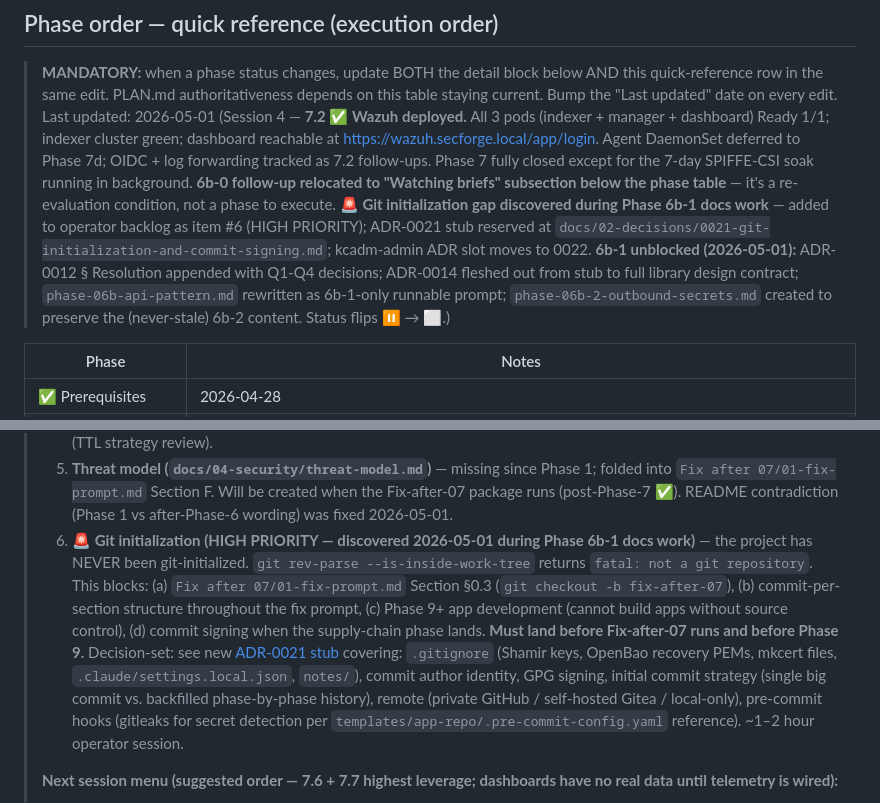
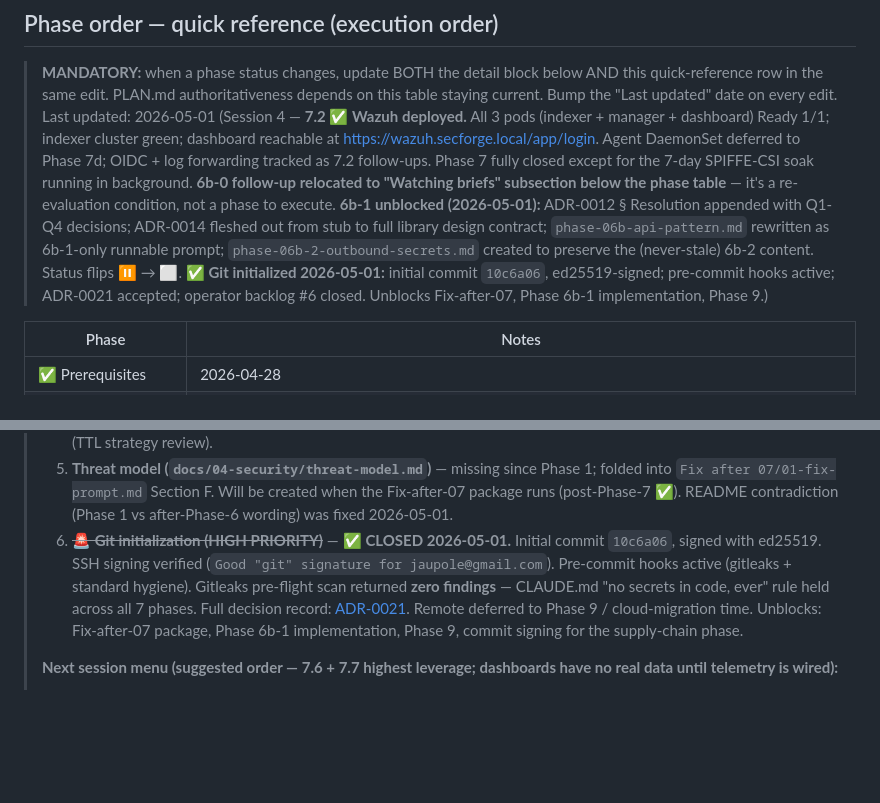
Before and after one commit to jaupole/Security-Forge, a Markdown page: PLAN.md, 2 parts joined by grey strips. Drawn GitHub-style; blank space fills up the shorter version.

```diff
--- a/PLAN.md
+++ b/PLAN.md
@@ -19,7 +19,7 @@ This is the canonical plan for standing up the IAM platform on your local Docker
 ## Phase order — quick reference (execution order)
 
 > **MANDATORY:** when a phase status changes, update BOTH the detail block below AND this quick-reference row in the same edit. PLAN.md authoritativeness depends on this table staying current. Bump the "Last updated" date on every edit.
-> Last updated: 2026-05-01 (Session 4 — **7.2 ✅ Wazuh deployed.** All 3 pods (indexer + manager + dashboard) Ready 1/1; indexer cluster green; dashboard reachable at https://wazuh.secforge.local/app/login. Agent DaemonSet deferred to Phase 7d; OIDC + log forwarding tracked as 7.2 follow-ups. Phase 7 fully closed except for the 7-day SPIFFE-CSI soak running in background. **6b-0 follow-up relocated to "Watching briefs" subsection below the phase table** — it's a re-evaluation condition, not a phase to execute. **🚨 Git initialization gap discovered during Phase 6b-1 docs work** — added to operator backlog as item #6 (HIGH PRIORITY); ADR-0021 stub reserved at `docs/02-decisions/0021-git-initialization-and-commit-signing.md`; kcadm-admin ADR slot moves to 0022. **6b-1 unblocked (2026-05-01):** ADR-0012 § Resolution appended with Q1-Q4 decisions; ADR-0014 fleshed out from stub to full library design contract; `phase-06b-api-pattern.md` rewritten as 6b-1-only runnable prompt; `phase-06b-2-outbound-secrets.md` created to preserve the (never-stale) 6b-2 content. Status flips ⏸️ → ⬜.)
+> Last updated: 2026-05-01 (Session 4 — **7.2 ✅ Wazuh deployed.** All 3 pods (indexer + manager + dashboard) Ready 1/1; indexer cluster green; dashboard reachable at https://wazuh.secforge.local/app/login. Agent DaemonSet deferred to Phase 7d; OIDC + log forwarding tracked as 7.2 follow-ups. Phase 7 fully closed except for the 7-day SPIFFE-CSI soak running in background. **6b-0 follow-up relocated to "Watching briefs" subsection below the phase table** — it's a re-evaluation condition, not a phase to execute. **6b-1 unblocked (2026-05-01):** ADR-0012 § Resolution appended with Q1-Q4 decisions; ADR-0014 fleshed out from stub to full library design contract; `phase-06b-api-pattern.md` rewritten as 6b-1-only runnable prompt; `phase-06b-2-outbound-secrets.md` created to preserve the (never-stale) 6b-2 content. Status flips ⏸️ → ⬜. **✅ Git initialized 2026-05-01:** initial commit `10c6a06`, ed25519-signed; pre-commit hooks active; ADR-0021 accepted; operator backlog #6 closed. Unblocks Fix-after-07, Phase 6b-1 implementation, Phase 9.)
 
 | Phase | Notes |
 |-------|-------|
@@ -464,7 +464,7 @@ The `.env`-killer. Outbound third-party credentials (Stripe, OpenAI, SendGrid, S
 > 3. **OpenBao upstream issue** (optional, when motivated) — file against `https://github.com/openbao/openbao` for the `realm_access/roles` userinfo bug.
 > 4. **Transit unseal token expired after multi-day pause (hit 2026-05-01)** — cold cluster recovery now needs Shamir unseal AND a Transit token rotation (the 24h renewable TTL didn't auto-renew while main was down). Workaround documented in [openbao-seal-unseal.md § Main openbao stuck `sealed=true`](./docs/03-runbooks/openbao-seal-unseal.md). Permanent fix tracked in **Phase 7d** (TTL strategy review).
 > 5. **Threat model (`docs/04-security/threat-model.md`)** — missing since Phase 1; folded into `Fix after 07/01-fix-prompt.md` Section F. Will be created when the Fix-after-07 package runs (post-Phase-7 ✅). README contradiction (Phase 1 vs after-Phase-6 wording) was fixed 2026-05-01.
-> 6. **🚨 Git initialization (HIGH PRIORITY — discovered 2026-05-01 during Phase 6b-1 docs work)** — the project has NEVER been git-initialized. `git rev-parse --is-inside-work-tree` returns `fatal: not a git repository`. This blocks: (a) `Fix after 07/01-fix-prompt.md` Section §0.3 (`git checkout -b fix-after-07`), (b) commit-per-section structure throughout the fix prompt, (c) Phase 9+ app development (cannot build apps without source control), (d) commit signing when the supply-chain phase lands. **Must land before Fix-after-07 runs and before Phase 9.** Decision-set: see new [ADR-0021 stub](./docs/02-decisions/0021-git-initialization-and-commit-signing.md) covering: `.gitignore` (Shamir keys, OpenBao recovery PEMs, mkcert files, `.claude/settings.local.json`, `notes/`), commit author identity, GPG signing, initial commit strategy (single big commit vs. backfilled phase-by-phase history), remote (private GitHub / self-hosted Gitea / local-only), pre-commit hooks (gitleaks for secret detection per `templates/app-repo/.pre-commit-config.yaml` reference). ~1–2 hour operator session.
+> 6. ~~**🚨 Git initialization (HIGH PRIORITY)**~~ — ✅ **CLOSED 2026-05-01.** Initial commit `10c6a06`, signed with ed25519. SSH signing verified (`Good "git" signature for jaupole@gmail.com`). Pre-commit hooks active (gitleaks + standard hygiene). Gitleaks pre-flight scan returned **zero findings** — CLAUDE.md "no secrets in code, ever" rule held across all 7 phases. Full decision record: [ADR-0021](./docs/02-decisions/0021-git-initialization-and-commit-signing.md). Remote deferred to Phase 9 / cloud-migration time. Unblocks: Fix-after-07 package, Phase 6b-1 implementation, Phase 9, commit signing for the supply-chain phase.
 >
 > **Next session menu (suggested order — 7.6 + 7.7 highest leverage; dashboards have no real data until telemetry is wired):**
 > 1. **7.6 telemetry wiring (continue)** —
```
Also changed, not shown: docs/02-decisions/0021-git-initialization-and-commit-signing.md (+63 -41 lines).
